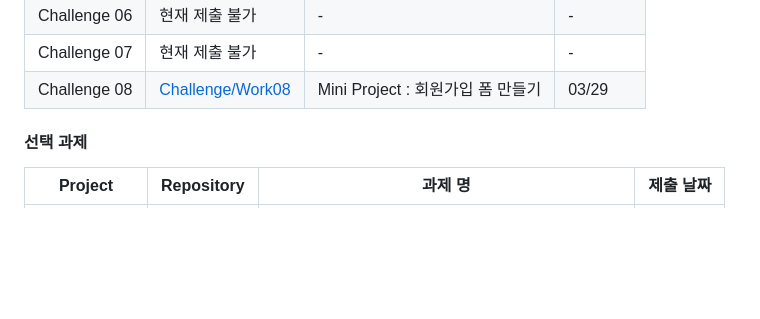
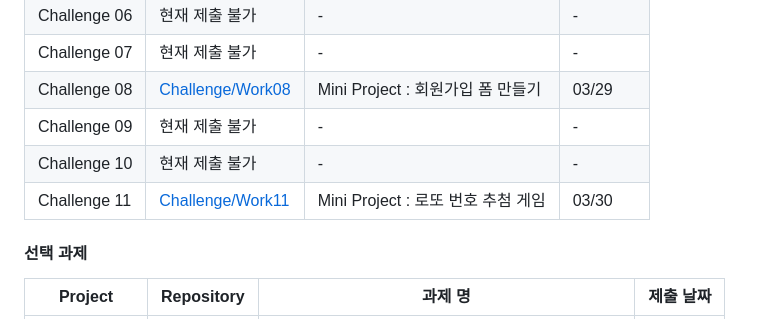
Before and after one commit to yoyobar/OZ_CodingSchool, a Markdown page: README.md, the part around the change. GitHub-like rendering; blank space fills up the shorter version.

```diff
--- a/README.md
+++ b/README.md
@@ -69,6 +69,9 @@ Front-end 3기 김민수의 개인 기록입니다.
 | Challenge 06 | 현재 제출 불가 | - | - |
 | Challenge 07 | 현재 제출 불가 | - | - |
 | Challenge 08 | [Challenge/Work08](https://github.com/yoyobar/OZ_CodingSchool/tree/main/02.JS/Challenge/Work08) | Mini Project : 회원가입 폼 만들기 | 03/29 |
+| Challenge 09 | 현재 제출 불가 | - | - |
+| Challenge 10 | 현재 제출 불가 | - | - |
+| Challenge 11 | [Challenge/Work11](https://github.com/yoyobar/OZ_CodingSchool/tree/main/02.JS/Challenge/Work11) | Mini Project : 로또 번호 추첨 게임 | 03/30 |
 
 
 #### 선택 과제
```
